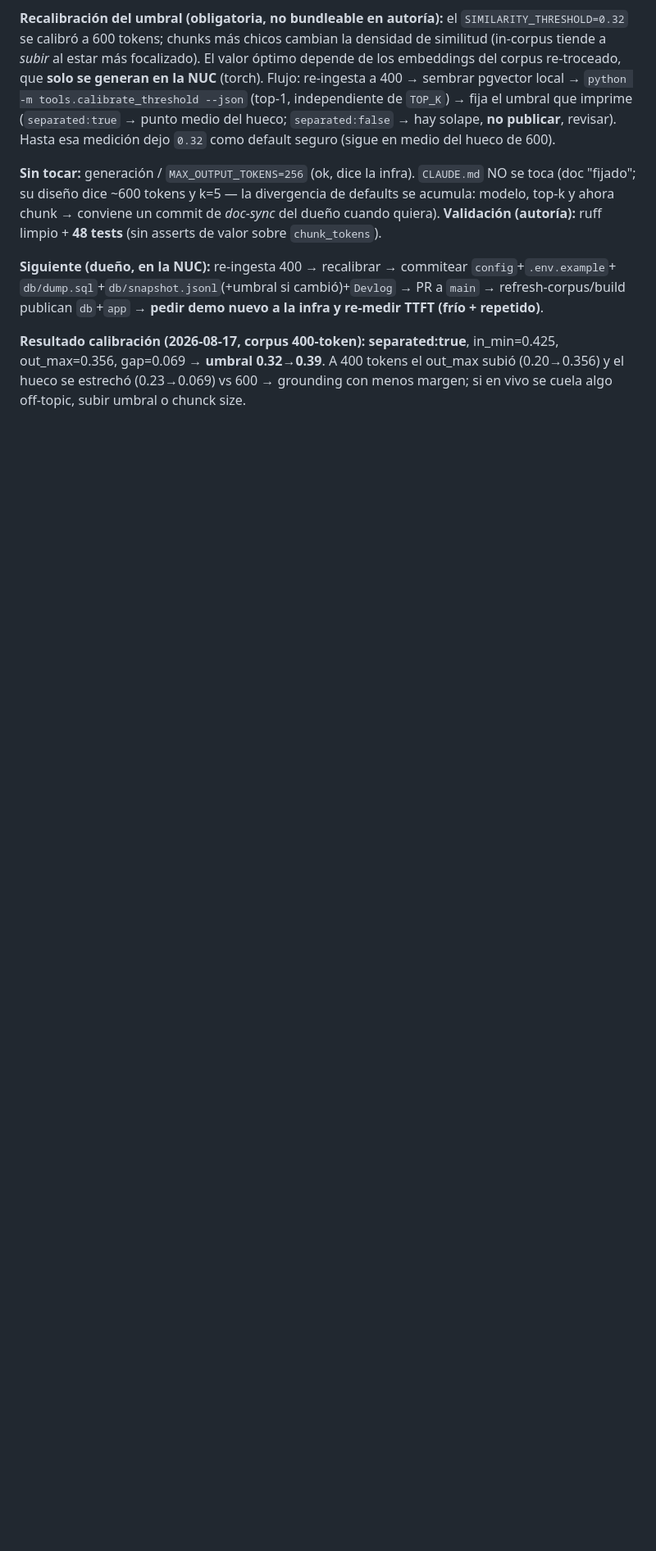
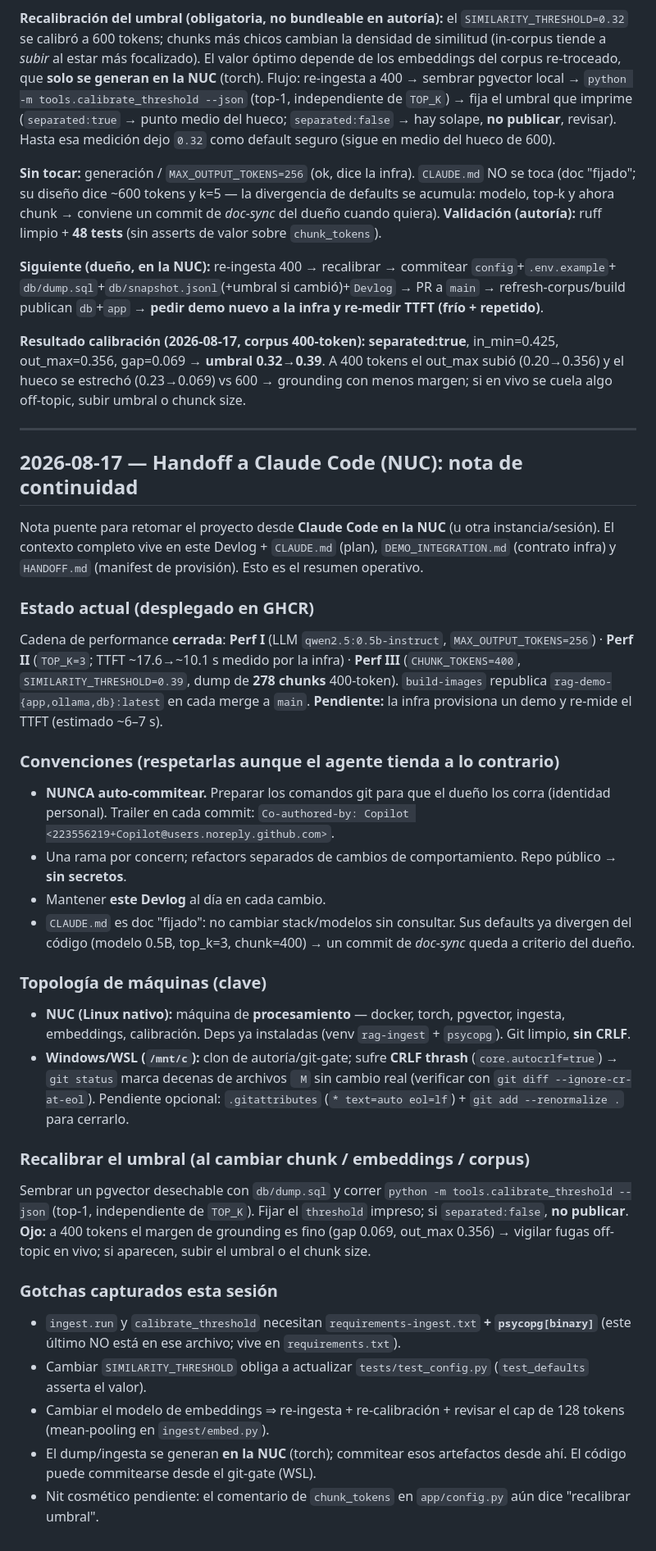
Before and after one commit to alulema/rag-blogposts, a Markdown page: Devlog.md, the part around the change. Shown at 82% size. Drawn GitHub-style; blank space fills up the shorter version.

Commit message:
docs(devlog): nota de continuidad para el handoff a Claude Code (NUC)
Co-authored-by: Copilot <223556219+Copilot@users.noreply.github.com>

```diff
--- a/Devlog.md
+++ b/Devlog.md
@@ -581,3 +581,49 @@ publican `db`+`app` → **pedir demo nuevo a la infra y re-medir TTFT (frío + r
 gap=0.069 → **umbral 0.32→0.39**. A 400 tokens el out_max subió (0.20→0.356) y el hueco se estrechó
 (0.23→0.069) vs 600 → grounding con menos margen; si en vivo se cuela algo off-topic, subir umbral o
 chunck size.
+
+---
+
+## 2026-08-17 — Handoff a Claude Code (NUC): nota de continuidad
+
+Nota puente para retomar el proyecto desde **Claude Code en la NUC** (u otra instancia/sesión). El
+contexto completo vive en este Devlog + `CLAUDE.md` (plan), `DEMO_INTEGRATION.md` (contrato infra) y
+`HANDOFF.md` (manifest de provisión). Esto es el resumen operativo.
+
+### Estado actual (desplegado en GHCR)
+Cadena de performance **cerrada**: **Perf I** (LLM `qwen2.5:0.5b-instruct`, `MAX_OUTPUT_TOKENS=256`) ·
+**Perf II** (`TOP_K=3`; TTFT ~17.6→~10.1 s medido por la infra) · **Perf III** (`CHUNK_TOKENS=400`,
+`SIMILARITY_THRESHOLD=0.39`, dump de **278 chunks** 400-token). `build-images` republica
+`rag-demo-{app,ollama,db}:latest` en cada merge a `main`. **Pendiente:** la infra provisiona un demo y
+re-mide el TTFT (estimado ~6–7 s).
+
+### Convenciones (respetarlas aunque el agente tienda a lo contrario)
+- **NUNCA auto-commitear.** Preparar los comandos git para que el dueño los corra (identidad personal).
+  Trailer en cada commit: `Co-authored-by: Copilot <223556219+Copilot@users.noreply.github.com>`.
+- Una rama por concern; refactors separados de cambios de comportamiento. Repo público → **sin secretos**.
+- Mantener **este Devlog** al día en cada cambio.
+- `CLAUDE.md` es doc "fijado": no cambiar stack/modelos sin consultar. Sus defaults ya divergen del código
+  (modelo 0.5B, top_k=3, chunk=400) → un commit de *doc-sync* queda a criterio del dueño.
+
+### Topología de máquinas (clave)
+- **NUC (Linux nativo):** máquina de **procesamiento** — docker, torch, pgvector, ingesta, embeddings,
+  calibración. Deps ya instaladas (venv `rag-ingest` + `psycopg`). Git limpio, **sin CRLF**.
+- **Windows/WSL (`/mnt/c`):** clon de autoría/git-gate; sufre **CRLF thrash** (`core.autocrlf=true`) →
+  `git status` marca decenas de archivos ` M` sin cambio real (verificar con `git diff --ignore-cr-at-eol`).
+  Pendiente opcional: `.gitattributes` (`* text=auto eol=lf`) + `git add --renormalize .` para cerrarlo.
+
+### Recalibrar el umbral (al cambiar chunk / embeddings / corpus)
+Sembrar un pgvector desechable con `db/dump.sql` y correr `python -m tools.calibrate_threshold --json`
+(top-1, independiente de `TOP_K`). Fijar el `threshold` impreso; si `separated:false`, **no publicar**.
+**Ojo:** a 400 tokens el margen de grounding es fino (gap 0.069, out_max 0.356) → vigilar fugas off-topic
+en vivo; si aparecen, subir el umbral o el chunk size.
+
+### Gotchas capturados esta sesión
+- `ingest.run` y `calibrate_threshold` necesitan `requirements-ingest.txt` **+ `psycopg[binary]`** (este
+  último NO está en ese archivo; vive en `requirements.txt`).
+- Cambiar `SIMILARITY_THRESHOLD` obliga a actualizar `tests/test_config.py` (`test_defaults` asserta el valor).
+- Cambiar el modelo de embeddings ⇒ re-ingesta + re-calibración + revisar el cap de 128 tokens (mean-pooling
+  en `ingest/embed.py`).
+- El dump/ingesta se generan **en la NUC** (torch); commitear esos artefactos desde ahí. El código puede
+  commitearse desde el git-gate (WSL).
+- Nit cosmético pendiente: el comentario de `chunk_tokens` en `app/config.py` aún dice "recalibrar umbral".
```
